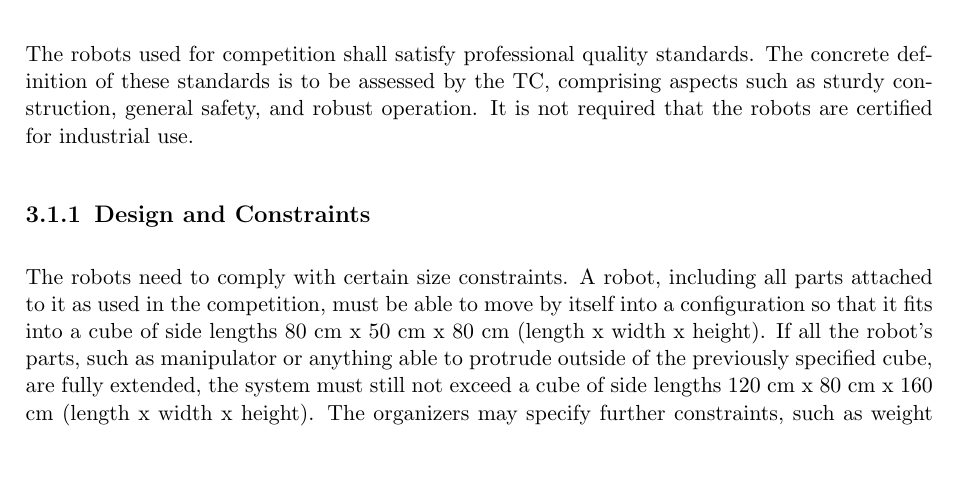
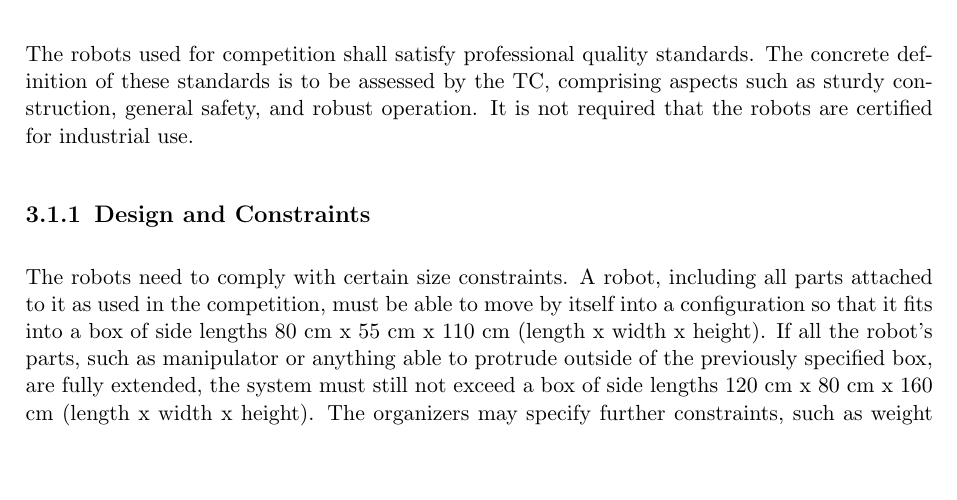
Before and after one commit to robocup-at-work/rulebook, a LaTeX book (Rulebook.tex, which reads general_rules/General_Design.tex): part of page 21 of 41, cut so that both start at the same text. Compiled offline with pdfLaTeX.

Commit message:
[General] Increase max size of folded robot
This change corrects the grammar, cube->box. Because the robot
dimensions are not a symetric cube but a rectangular box.

The height change increases the maximum folded hieght and width to encourage new
teams with small standard research platforms such as the: Toyota HSR and
Fetch.

Max folded hieght: 80cm -> 110cm
Max folded width:  50cm ->  55cm

The unfolded sizes don't need to change as they were large enough.
The rules still state that teams can contact the TC if and request small
exceptions.

```diff
--- a/general_rules/General_Design.tex
+++ b/general_rules/General_Design.tex
@@ -19,7 +19,7 @@ In order to avoid excessive development efforts for each specific test and to al
 The robots used for competition shall satisfy professional quality standards. The concrete definition of these standards is to be assessed by the TC, comprising aspects such as sturdy construction, general safety, and robust operation. It is not required that the robots are certified for industrial use.
 
 \subsection{Design and Constraints} \label{ssec:RobotDesignAndConstraints}
-The robots need to comply with certain size constraints. A robot, including all parts attached to it as used in the competition, must be able to move by itself into a configuration so that it fits into a cube of side lengths 80 cm x 50 cm x 80 cm (length x width x height). If all the robot's parts, such as manipulator or anything able to protrude outside of the previously specified cube, are fully extended, the system must still not exceed a cube of side lengths 120 cm x 80 cm x 160 cm (length x width x height). The organizers may specify further constraints, such as weight limits. If a team would like to apply a robot with deviating robot dimensions, it should contact the TC. Exceptions for specific robots are possible in case of small differences.
+The robots need to comply with certain size constraints. A robot, including all parts attached to it as used in the competition, must be able to move by itself into a configuration so that it fits into a box of side lengths 80 cm x 55 cm x 110 cm (length x width x height). If all the robot's parts, such as manipulator or anything able to protrude outside of the previously specified box, are fully extended, the system must still not exceed a box of side lengths 120 cm x 80 cm x 160 cm (length x width x height). The organizers may specify further constraints, such as weight limits. If a team would like to apply a robot with deviating robot dimensions, it should contact the TC. Exceptions for specific robots are possible in case of small differences.
 
 Electric, pneumatic, and hydraulic actuation mechanisms are permitted, provided that they are constructed and produced according to professional standards and meet safety constraints. Combustion engines and any kind of explosives are strictly forbidden. Robots may not pollute or harm their environment in any way, e.g. by loss of chemicals or oil, spilling liquids, or exhausting gases. Furthermore, constraints on the noise generated by a robot in operation may apply. These will be communicated in due time.
 \par
```
